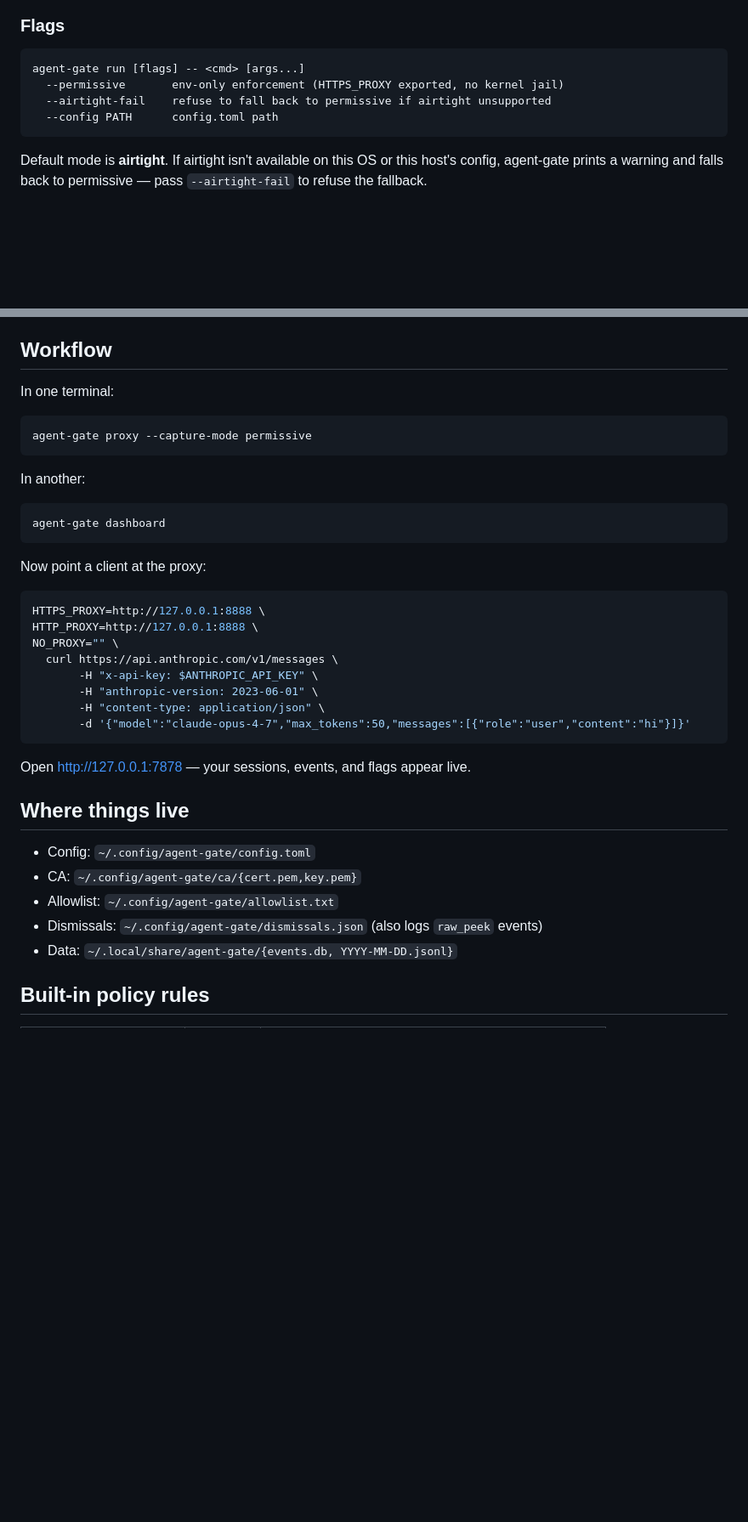
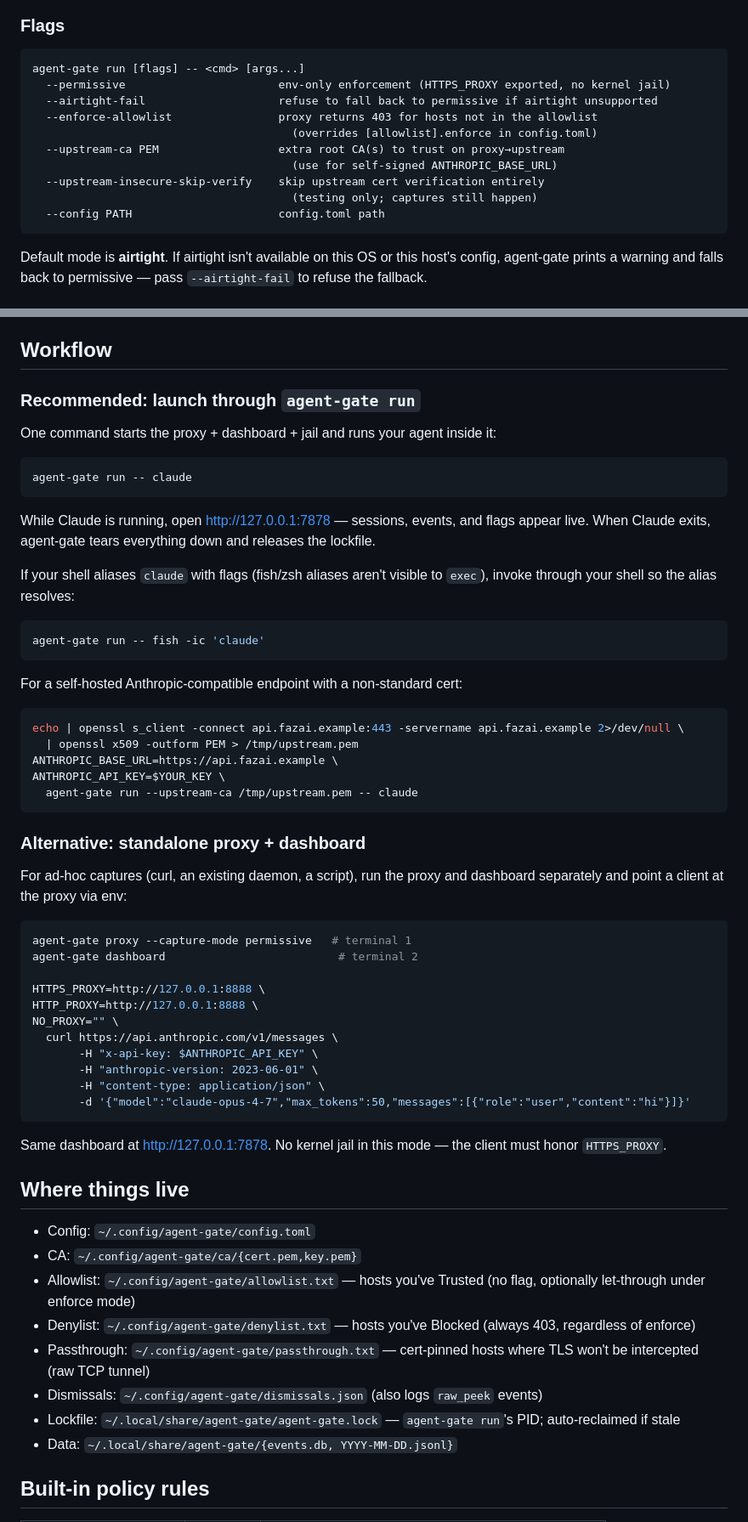
Before and after one commit to WZ/agent-gate, a Markdown page: README.md, 2 parts joined by grey strips. Shown at 85% size. Rendered like a GitHub page; blank space fills up the shorter version.

````diff
--- a/README.md
+++ b/README.md
@@ -56,9 +72,15 @@ that physically forces all egress through the proxy.
 
 ```
 agent-gate run [flags] -- <cmd> [args...]
-  --permissive       env-only enforcement (HTTPS_PROXY exported, no kernel jail)
-  --airtight-fail    refuse to fall back to permissive if airtight unsupported
-  --config PATH      config.toml path
+  --permissive                       env-only enforcement (HTTPS_PROXY exported, no kernel jail)
+  --airtight-fail                    refuse to fall back to permissive if airtight unsupported
+  --enforce-allowlist                proxy returns 403 for hosts not in the allowlist
+                                       (overrides [allowlist].enforce in config.toml)
+  --upstream-ca PEM                  extra root CA(s) to trust on proxy→upstream
+                                       (use for self-signed ANTHROPIC_BASE_URL)
+  --upstream-insecure-skip-verify    skip upstream cert verification entirely
+                                       (testing only; captures still happen)
+  --config PATH                      config.toml path
 ```
 
 Default mode is **airtight**. If airtight isn't available on this OS or this
@@ -85,21 +107,44 @@ insufficient.
 
 ## Workflow
 
-In one terminal:
+### Recommended: launch through `agent-gate run`
+
+One command starts the proxy + dashboard + jail and runs your agent inside it:
 
 ```bash
-agent-gate proxy --capture-mode permissive
+agent-gate run -- claude
 ```
 
-In another:
+While Claude is running, open <http://127.0.0.1:7878> — sessions, events, and
+flags appear live. When Claude exits, agent-gate tears everything down and
+releases the lockfile.
+
+If your shell aliases `claude` with flags (fish/zsh aliases aren't visible to
+`exec`), invoke through your shell so the alias resolves:
 
 ```bash
-agent-gate dashboard
+agent-gate run -- fish -ic 'claude'
 ```
 
-Now point a client at the proxy:
+For a self-hosted Anthropic-compatible endpoint with a non-standard cert:
 
 ```bash
+echo | openssl s_client -connect api.fazai.example:443 -servername api.fazai.example 2>/dev/null \
+  | openssl x509 -outform PEM > /tmp/upstream.pem
+ANTHROPIC_BASE_URL=https://api.fazai.example \
+ANTHROPIC_API_KEY=$YOUR_KEY \
+  agent-gate run --upstream-ca /tmp/upstream.pem -- claude
+```
+
+### Alternative: standalone proxy + dashboard
+
+For ad-hoc captures (curl, an existing daemon, a script), run the proxy and
+dashboard separately and point a client at the proxy via env:
+
+```bash
+agent-gate proxy --capture-mode permissive   # terminal 1
+agent-gate dashboard                          # terminal 2
+
 HTTPS_PROXY=http://127.0.0.1:8888 \
 HTTP_PROXY=http://127.0.0.1:8888 \
 NO_PROXY="" \
@@ -110,14 +155,18 @@ NO_PROXY="" \
        -d '{"model":"claude-opus-4-7","max_tokens":50,"messages":[{"role":"user","content":"hi"}]}'
 ```
 
-Open <http://127.0.0.1:7878> — your sessions, events, and flags appear live.
+Same dashboard at <http://127.0.0.1:7878>. No kernel jail in this mode — the
+client must honor `HTTPS_PROXY`.
 
 ## Where things live
 
 - Config: `~/.config/agent-gate/config.toml`
 - CA: `~/.config/agent-gate/ca/{cert.pem,key.pem}`
-- Allowlist: `~/.config/agent-gate/allowlist.txt`
+- Allowlist: `~/.config/agent-gate/allowlist.txt` — hosts you've Trusted (no flag, optionally let-through under enforce mode)
+- Denylist: `~/.config/agent-gate/denylist.txt` — hosts you've Blocked (always 403, regardless of enforce)
+- Passthrough: `~/.config/agent-gate/passthrough.txt` — cert-pinned hosts where TLS won't be intercepted (raw TCP tunnel)
 - Dismissals: `~/.config/agent-gate/dismissals.json` (also logs `raw_peek` events)
+- Lockfile: `~/.local/share/agent-gate/agent-gate.lock` — `agent-gate run`'s PID; auto-reclaimed if stale
 - Data: `~/.local/share/agent-gate/{events.db, YYYY-MM-DD.jsonl}`
 
 ## Built-in policy rules
````
Also changed, not shown: other parts of README.md (+39 -5 lines).
